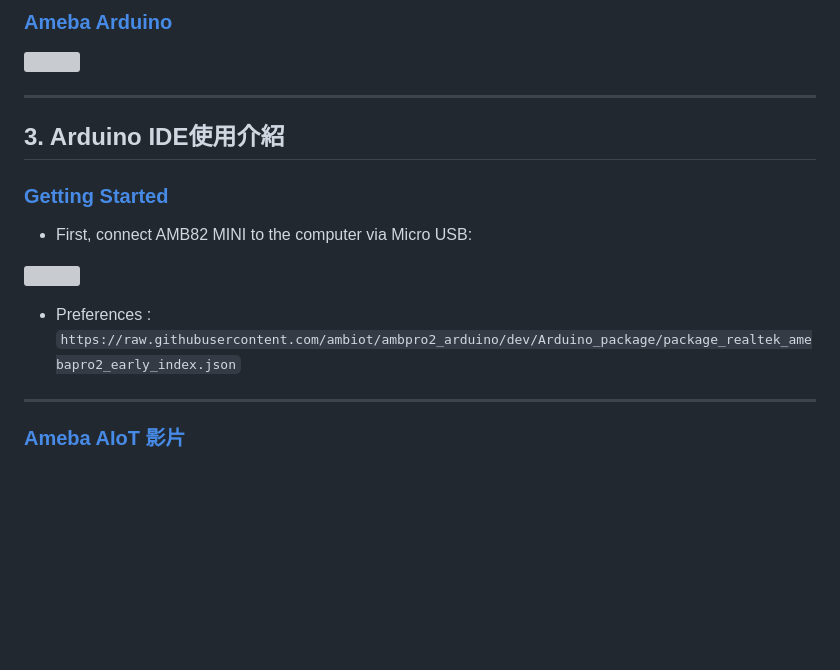
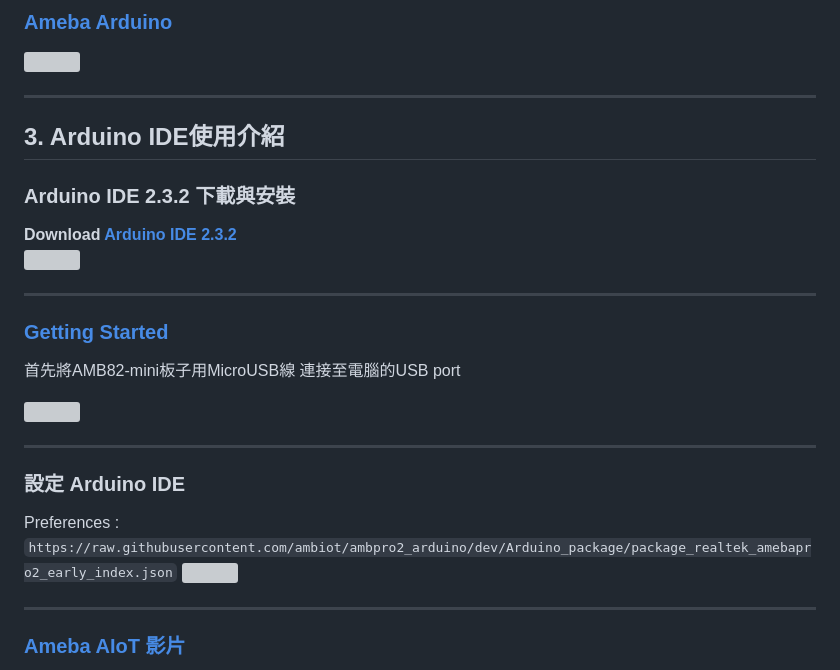
Before and after one commit to rkuo2000/EdgeAI-AmebaPro2, a Markdown page: README.md, the part around the change. GitHub-like rendering; blank space fills up the shorter version; grey boxes are pictures that could not be loaded.

```diff
--- a/README.md
+++ b/README.md
@@ -34,12 +34,19 @@
 ---
 ## 3. Arduino IDE使用介紹
 
+### Arduino IDE 2.3.2 下載與安裝
+**Download [Arduino IDE 2.3.2](https://www.arduino.cc/en/software)** <br>
+![]()
+
+---
 ### [Getting Started](https://www.amebaiot.com/en/amebapro2-amb82-mini-arduino-getting-started/)
-
-* First, connect AMB82 MINI to the computer via Micro USB:
+首先將AMB82-mini板子用MicroUSB線 連接至電腦的USB port<br>
 <p><img width="50%" height="50%" src="https://www.amebaiot.com/wp-content/uploads/2022/12/amb82-mini/P03.png"></p>
 
-* Preferences : `https://raw.githubusercontent.com/ambiot/ambpro2_arduino/dev/Arduino_package/package_realtek_amebapro2_early_index.json`
+---
+### 設定 Arduino IDE
+Preferences : `https://raw.githubusercontent.com/ambiot/ambpro2_arduino/dev/Arduino_package/package_realtek_amebapro2_early_index.json`
+![](https://github.com/rkuo2000/EdgeAI-AMB82-mini/blob/main/assets/AMB82-mini_Arduino_IDE_preference.png?raw=true)
 
 ---
 ### [Ameba AIoT 影片](https://www.youtube.com/@amebaiot7033)
```
